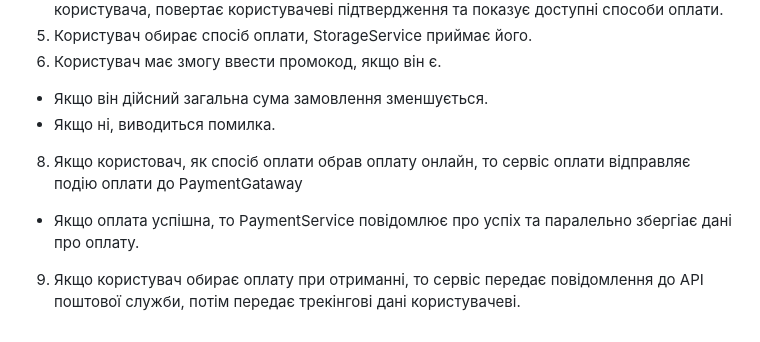
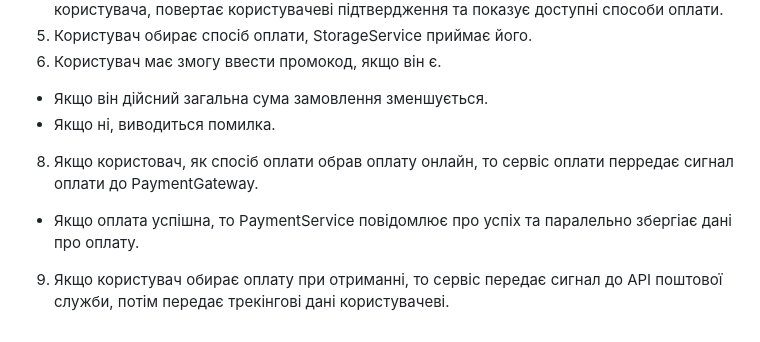
Before and after one commit to sklokcm/KPI2, a Markdown page: lab4/spec.md, the part around the change. Drawn GitHub-style.

```diff
--- a/lab4/spec.md
+++ b/lab4/spec.md
@@ -34,6 +34,6 @@ Activity Diagram є офіційною частиною стандарту UML,
 6. Користувач має змогу ввести промокод, якщо він є.
 * Якщо він дійсний загальна сума замовлення зменшується.
 * Якщо ні, виводиться помилка.
-8. Якщо користовач, як спосіб оплати обрав оплату онлайн, то сервіс оплати відправляє подію оплати до PaymentGataway
+8. Якщо користовач, як спосіб оплати обрав оплату онлайн, то сервіс оплати перредає сигнал оплати до PaymentGateway.
 * Якщо оплата успішна, то PaymentService повідомлює про успіх та паралельно збергіає дані про оплату.
-9. Якщо користувач обирає оплату при отриманні, то сервіс передає повідомлення до API поштової служби, потім передає трекінгові дані користувачеві.
+9. Якщо користувач обирає оплату при отриманні, то сервіс передає сигнал до API поштової служби, потім передає трекінгові дані користувачеві.
```
Also changed, not shown: lab4/ai/prompt3.md (added, +8 -0 lines), lab4/decisions/0003_payment_getaway.md (+9 -7 lines), lab4/payment_activity.md (+4 -3 lines), lab4/payment_activity.png.
